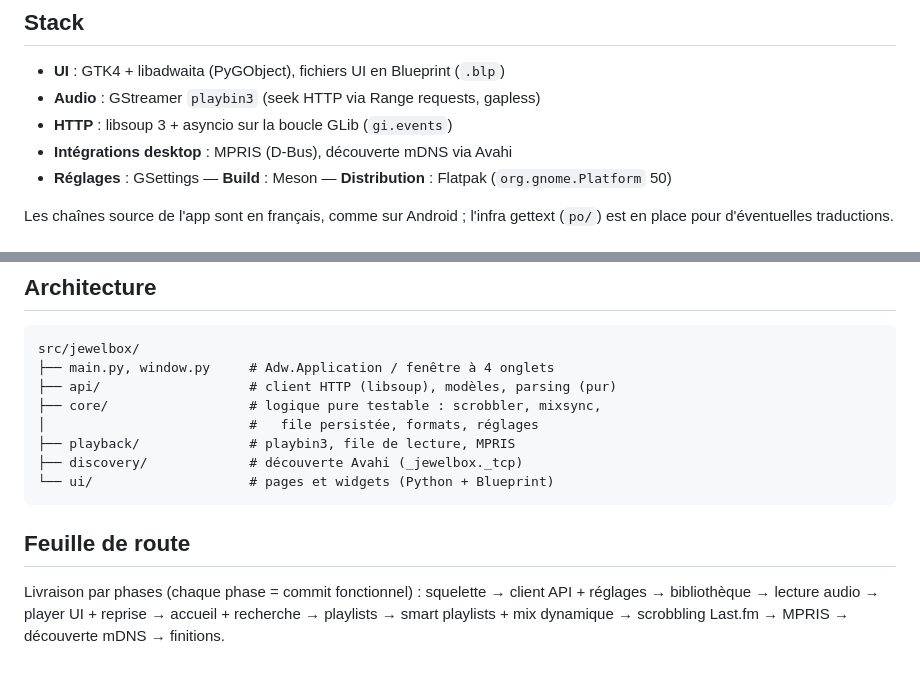
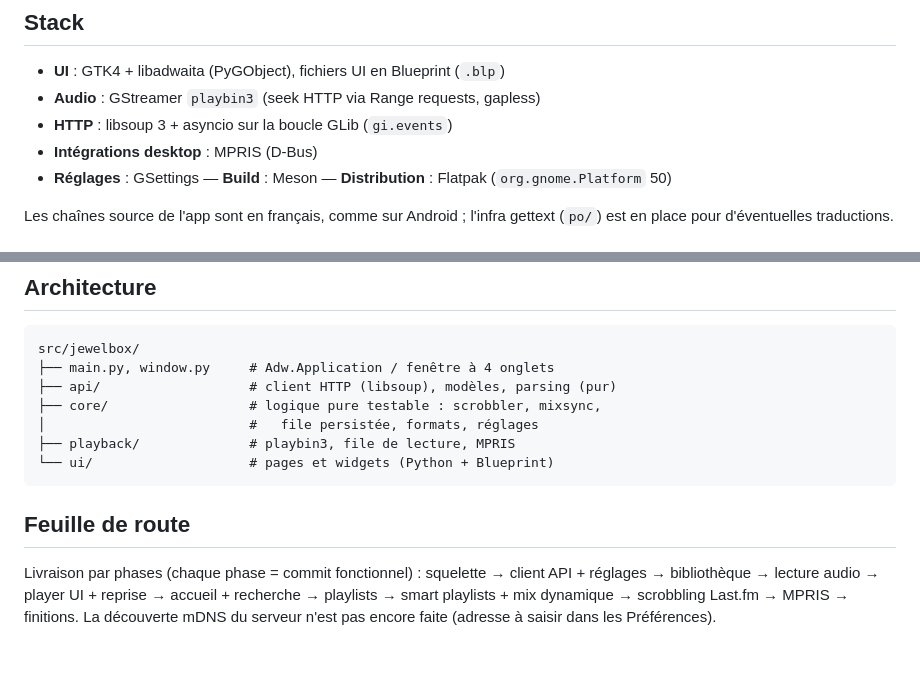
Before and after one commit to William-De71/JewelBox-Music-Desktop-Player, a Markdown page: README.md, 2 parts joined by grey strips. Drawn GitHub-style.

Commit message:
docs: the README no longer promises mDNS discovery, which is not implemented (#40)
Co-authored-by: Claude Fable 5.2 <noreply@anthropic.com>

````diff
--- a/README.md
+++ b/README.md
@@ -11,7 +11,7 @@ serveur sur le réseau local. Parité fonctionnelle visée avec le
 - **UI** : GTK4 + libadwaita (PyGObject), fichiers UI en Blueprint (`.blp`)
 - **Audio** : GStreamer `playbin3` (seek HTTP via Range requests, gapless)
 - **HTTP** : libsoup 3 + asyncio sur la boucle GLib (`gi.events`)
-- **Intégrations desktop** : MPRIS (D-Bus), découverte mDNS via Avahi
+- **Intégrations desktop** : MPRIS (D-Bus)
 - **Réglages** : GSettings — **Build** : Meson — **Distribution** : Flatpak
   (`org.gnome.Platform` 50)
 
@@ -80,7 +80,6 @@ src/jewelbox/
 ├── core/                  # logique pure testable : scrobbler, mixsync,
 │                          #   file persistée, formats, réglages
 ├── playback/              # playbin3, file de lecture, MPRIS
-├── discovery/             # découverte Avahi (_jewelbox._tcp)
 └── ui/                    # pages et widgets (Python + Blueprint)
 ```
 
@@ -89,4 +88,5 @@ src/jewelbox/
 Livraison par phases (chaque phase = commit fonctionnel) : squelette →
 client API + réglages → bibliothèque → lecture audio → player UI + reprise →
 accueil + recherche → playlists → smart playlists + mix dynamique →
-scrobbling Last.fm → MPRIS → découverte mDNS → finitions.
+scrobbling Last.fm → MPRIS → finitions. La découverte mDNS du serveur n'est
+pas encore faite (adresse à saisir dans les Préférences).
````
